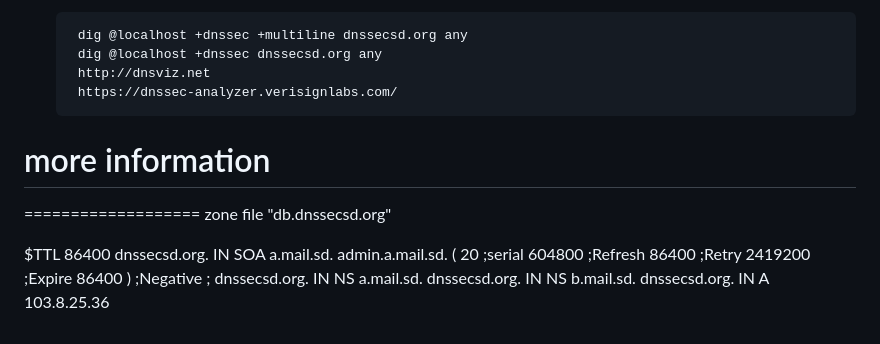
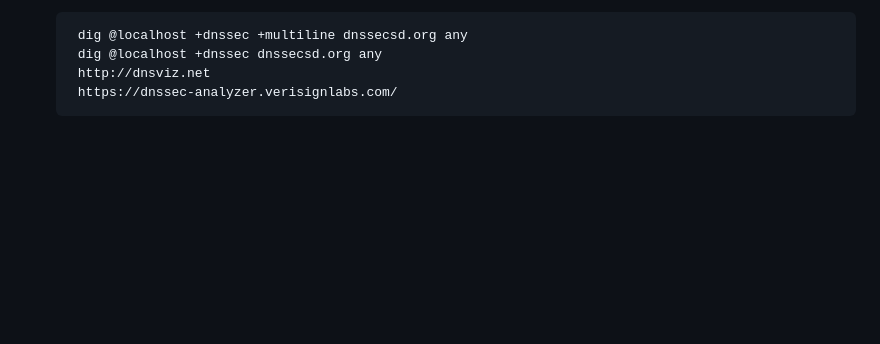
Before and after one commit to Trident09/dnssecsd.org, a Markdown page: sign-dnssecsd.org.md, the part around the change. Rendered like a GitHub page; blank space fills up the shorter version.

```diff
--- a/sign-dnssecsd.org.md
+++ b/sign-dnssecsd.org.md
@@ -125,20 +125,3 @@ Note: The DS record should be added to the parent zone using the registrar/regis
 		dig @localhost +dnssec dnssecsd.org any
 		http://dnsviz.net
 		https://dnssec-analyzer.verisignlabs.com/
-
-
-# more information
-===================
-zone file "db.dnssecsd.org"
-
-$TTL	86400
-dnssecsd.org.	IN	SOA	a.mail.sd.	admin.a.mail.sd.	(
-		20	;serial
-		604800	;Refresh
-		86400	;Retry
-		2419200	;Expire
-		86400 )	;Negative
-;
-dnssecsd.org.	IN	NS	a.mail.sd.
-dnssecsd.org.	IN	NS	b.mail.sd.
-dnssecsd.org.	IN	A	103.8.25.36
```
